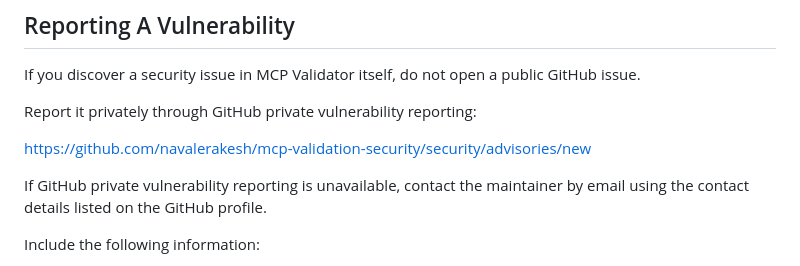
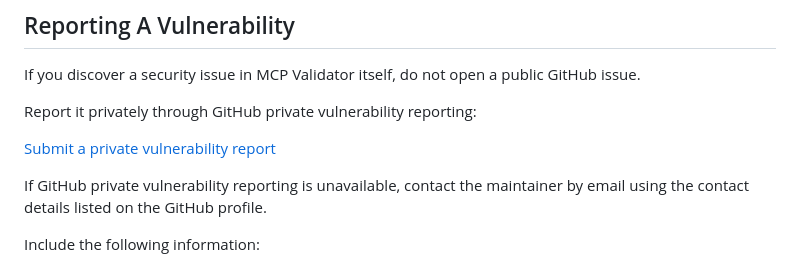
Before and after one commit to navalerakesh/mcp-validation-security, a Markdown page: SECURITY.md, the part around the change. GitHub-like rendering.

Commit message:
Update vulnerability reporting link in SECURITY.md to use markdown format

```diff
--- a/SECURITY.md
+++ b/SECURITY.md
@@ -6,7 +6,7 @@ If you discover a security issue in MCP Validator itself, do not open a public G
 
 Report it privately through GitHub private vulnerability reporting:
 
-https://github.com/navalerakesh/mcp-validation-security/security/advisories/new
+[Submit a private vulnerability report](https://github.com/navalerakesh/mcp-validation-security/security/advisories/new)
 
 If GitHub private vulnerability reporting is unavailable, contact the maintainer by email using the contact details listed on the GitHub profile.
 
```
